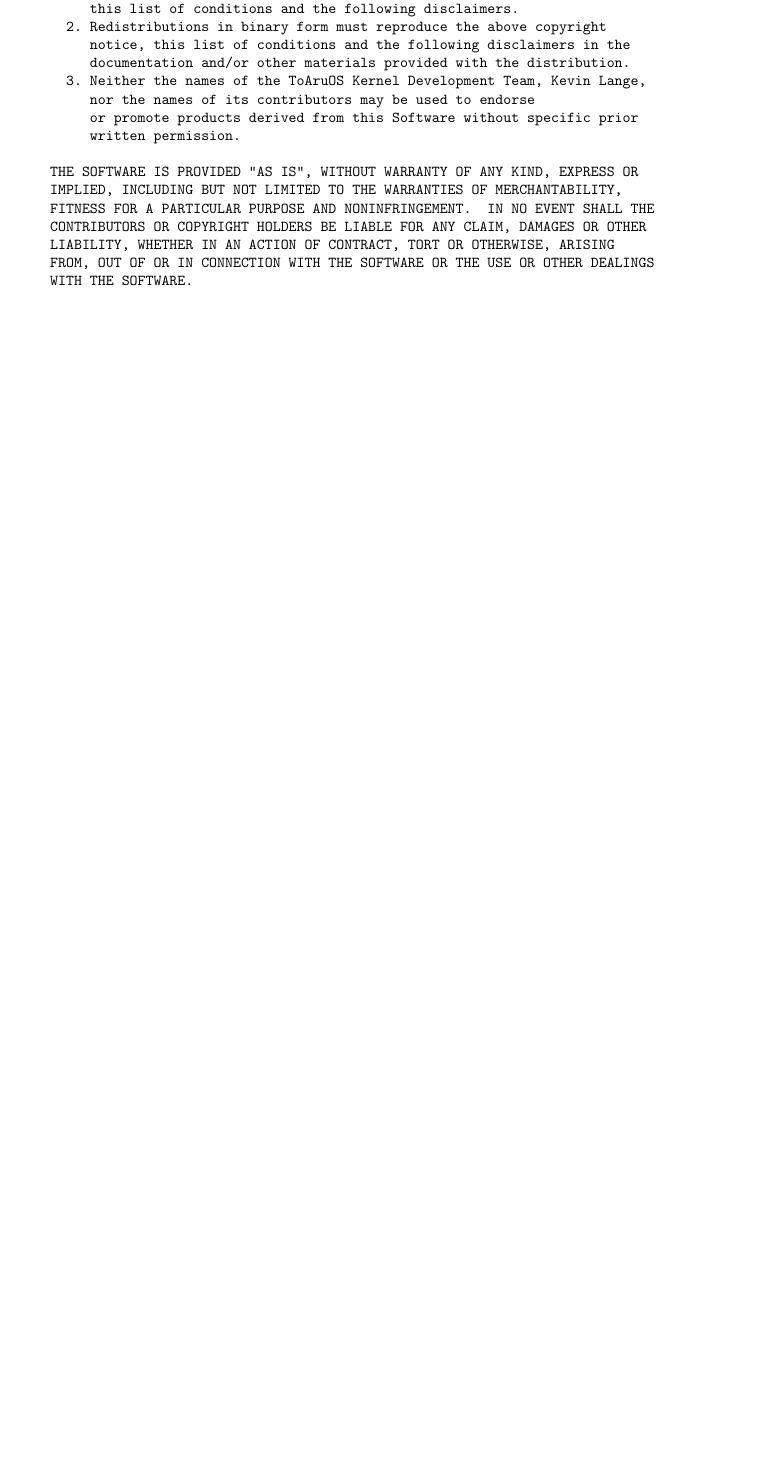
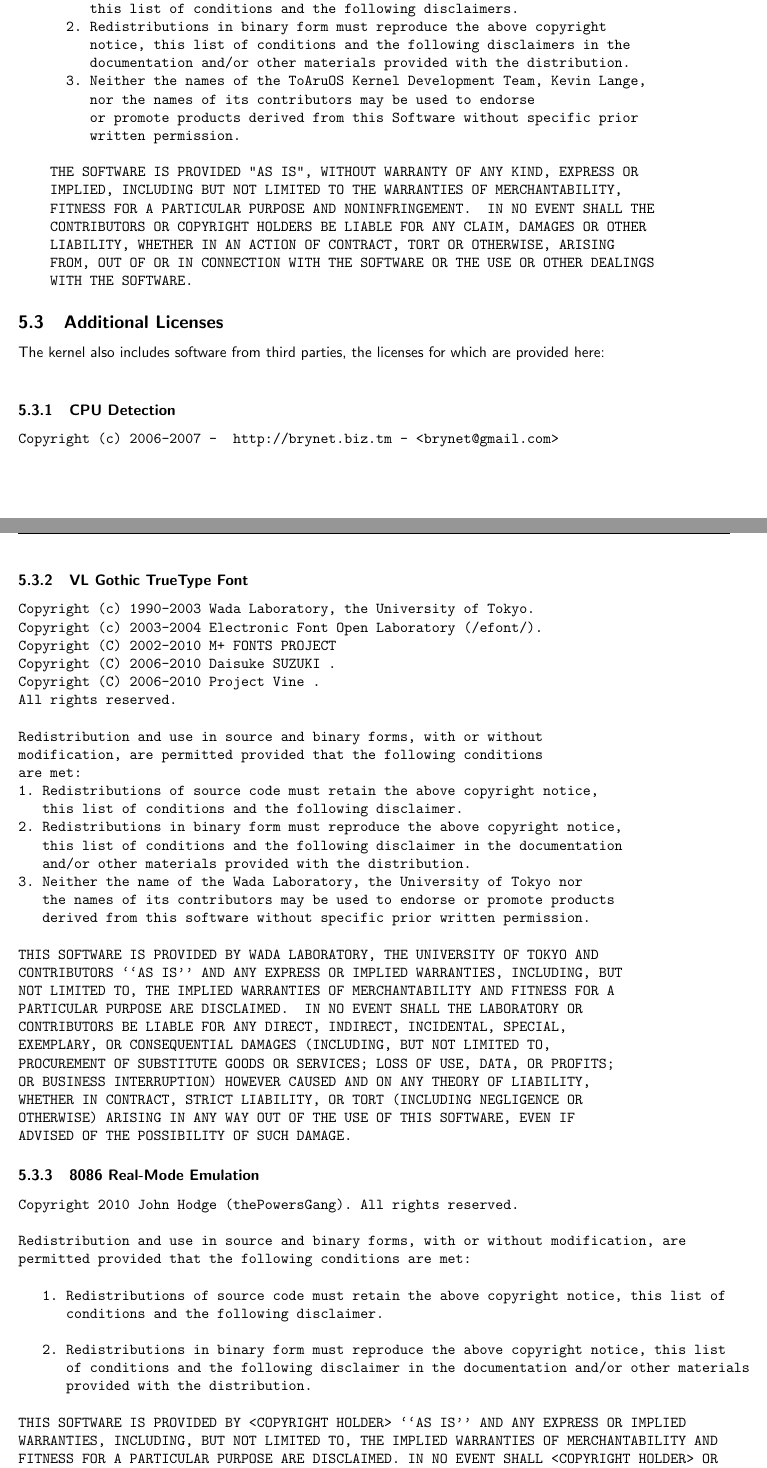
Before and after one commit to klange/toaruos, a LaTeX document (docs/core.tex, which reads docs/license.tex): part of page 8 of 8 before the commit and two parts of pages 8 and 9 of 10 after it, the two joined at a grey line, cut so that both start at the same text, the shorter picture padded with empty space. Compiled offline with pdfLaTeX.

Commit message:
[docs] Finally make some minor updates to the manual

```diff
--- a/docs/license.tex
+++ b/docs/license.tex
@@ -46,3 +46,75 @@
     FROM, OUT OF OR IN CONNECTION WITH THE SOFTWARE OR THE USE OR OTHER DEALINGS
     WITH THE SOFTWARE.
 \end{verbatim}
+
+\subsection{Additional Licenses}
+
+The kernel also includes software from third parties, the licenses for which are provided here: \\
+
+\subsubsection{CPU Detection}
+\begin{verbatim}
+Copyright (c) 2006-2007 -  http://brynet.biz.tm - <brynet@gmail.com>
+\end{verbatim}
+
+\subsubsection{VL Gothic TrueType Font}
+\begin{verbatim}
+Copyright (c) 1990-2003 Wada Laboratory, the University of Tokyo.
+Copyright (c) 2003-2004 Electronic Font Open Laboratory (/efont/).
+Copyright (C) 2002-2010 M+ FONTS PROJECT
+Copyright (C) 2006-2010 Daisuke SUZUKI .
+Copyright (C) 2006-2010 Project Vine .
+All rights reserved.
+
+Redistribution and use in source and binary forms, with or without
+modification, are permitted provided that the following conditions
+are met:
+1. Redistributions of source code must retain the above copyright notice,
+   this list of conditions and the following disclaimer.
+2. Redistributions in binary form must reproduce the above copyright notice,
+   this list of conditions and the following disclaimer in the documentation
+   and/or other materials provided with the distribution.
+3. Neither the name of the Wada Laboratory, the University of Tokyo nor
+   the names of its contributors may be used to endorse or promote products
+   derived from this software without specific prior written permission.
+
+THIS SOFTWARE IS PROVIDED BY WADA LABORATORY, THE UNIVERSITY OF TOKYO AND
+CONTRIBUTORS ``AS IS'' AND ANY EXPRESS OR IMPLIED WARRANTIES, INCLUDING, BUT
+NOT LIMITED TO, THE IMPLIED WARRANTIES OF MERCHANTABILITY AND FITNESS FOR A
+PARTICULAR PURPOSE ARE DISCLAIMED.  IN NO EVENT SHALL THE LABORATORY OR
+CONTRIBUTORS BE LIABLE FOR ANY DIRECT, INDIRECT, INCIDENTAL, SPECIAL,
+EXEMPLARY, OR CONSEQUENTIAL DAMAGES (INCLUDING, BUT NOT LIMITED TO,
+PROCUREMENT OF SUBSTITUTE GOODS OR SERVICES; LOSS OF USE, DATA, OR PROFITS;
+OR BUSINESS INTERRUPTION) HOWEVER CAUSED AND ON ANY THEORY OF LIABILITY,
+WHETHER IN CONTRACT, STRICT LIABILITY, OR TORT (INCLUDING NEGLIGENCE OR
+OTHERWISE) ARISING IN ANY WAY OUT OF THE USE OF THIS SOFTWARE, EVEN IF
+ADVISED OF THE POSSIBILITY OF SUCH DAMAGE.
+\end{verbatim}
+
+\subsubsection{8086 Real-Mode Emulation}
+\begin{verbatim}
+Copyright 2010 John Hodge (thePowersGang). All rights reserved.
+
+Redistribution and use in source and binary forms, with or without modification, are
+permitted provided that the following conditions are met:
+
+   1. Redistributions of source code must retain the above copyright notice, this list of
+      conditions and the following disclaimer.
+
+   2. Redistributions in binary form must reproduce the above copyright notice, this list
+      of conditions and the following disclaimer in the documentation and/or other materials
+      provided with the distribution.
+
+THIS SOFTWARE IS PROVIDED BY <COPYRIGHT HOLDER> ``AS IS'' AND ANY EXPRESS OR IMPLIED
+WARRANTIES, INCLUDING, BUT NOT LIMITED TO, THE IMPLIED WARRANTIES OF MERCHANTABILITY AND
+FITNESS FOR A PARTICULAR PURPOSE ARE DISCLAIMED. IN NO EVENT SHALL <COPYRIGHT HOLDER> OR
+CONTRIBUTORS BE LIABLE FOR ANY DIRECT, INDIRECT, INCIDENTAL, SPECIAL, EXEMPLARY, OR
+CONSEQUENTIAL DAMAGES (INCLUDING, BUT NOT LIMITED TO, PROCUREMENT OF SUBSTITUTE GOODS OR
+SERVICES; LOSS OF USE, DATA, OR PROFITS; OR BUSINESS INTERRUPTION) HOWEVER CAUSED AND ON
+ANY THEORY OF LIABILITY, WHETHER IN CONTRACT, STRICT LIABILITY, OR TORT (INCLUDING
+NEGLIGENCE OR OTHERWISE) ARISING IN ANY WAY OUT OF THE USE OF THIS SOFTWARE, EVEN IF
+ADVISED OF THE POSSIBILITY OF SUCH DAMAGE.
+
+The views and conclusions contained in the software and documentation are those of the
+authors and should not be interpreted as representing official policies, either expressed
+or implied, of the author.
+\end{verbatim}
```
Also changed, not shown: docs/bootloader.tex (+3 -3 lines), docs/history.tex (+2 -0 lines), docs/intro.tex (+2 -2 lines).
